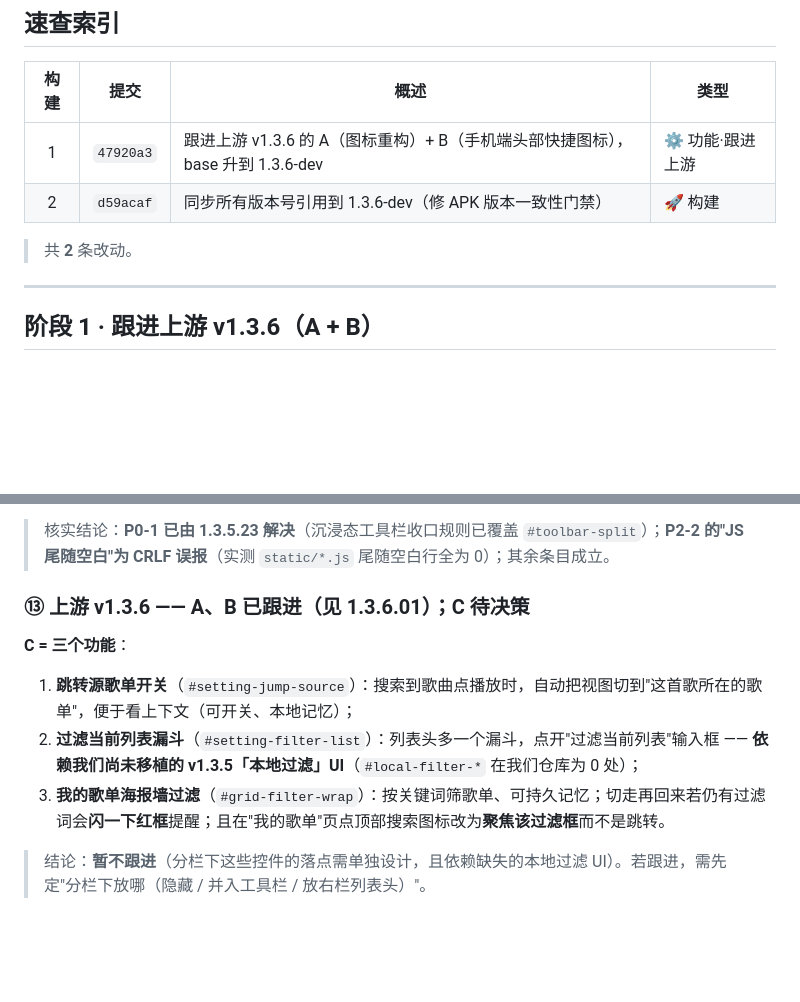
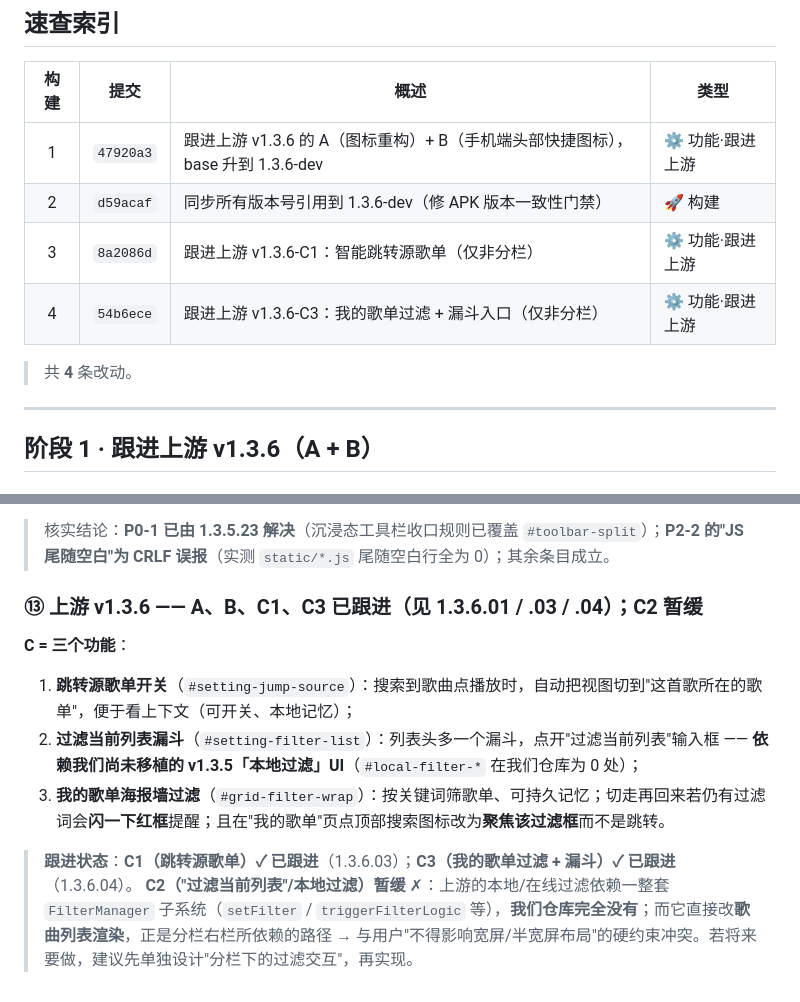
Before and after one commit to MbAIGC/songloft-plugin-iwebplayer-S, a Markdown page: docs/iWP-S-1.3.6-Dev-记录.md, 2 parts joined by grey strips. GitHub-like rendering; blank space fills up the shorter version.

```diff
--- a/docs/iWP-S-1.3.6-Dev-记录.md
+++ b/docs/iWP-S-1.3.6-Dev-记录.md
@@ -11,8 +11,10 @@
 | :--: | :--: | --- | --- |
 | 1 | `47920a3` | 跟进上游 v1.3.6 的 A（图标重构）+ B（手机端头部快捷图标），base 升到 1.3.6-dev | ⚙️ 功能·跟进上游 |
 | 2 | `d59acaf` | 同步所有版本号引用到 1.3.6-dev（修 APK 版本一致性门禁） | 🚀 构建 |
+| 3 | `8a2086d` | 跟进上游 v1.3.6-C1：智能跳转源歌单（仅非分栏） | ⚙️ 功能·跟进上游 |
+| 4 | `54b6ece` | 跟进上游 v1.3.6-C3：我的歌单过滤 + 漏斗入口（仅非分栏） | ⚙️ 功能·跟进上游 |
 
-> 共 **2** 条改动。
+> 共 **4** 条改动。
 
 ---
 
@@ -62,9 +93,10 @@
 ⑥ 补 `fullscreenchange` 监听；⑦ 审计工具加"状态矩阵断言"；⑧ 沉浸态 blur 降为单层 + 消 `transition: all`（全库 11 处）；⑨ Header 级联链整理；⑩ 分栏规则去重；⑪ 浏览器级测试的可行替代（本环境无 registry/浏览器）；⑫ 截图入库与 CRLF 误报说明。
 > 核实结论：**P0-1 已由 1.3.5.23 解决**（沉浸态工具栏收口规则已覆盖 `#toolbar-split`）；**P2-2 的"JS 尾随空白"为 CRLF 误报**（实测 `static/*.js` 尾随空白行全为 0）；其余条目成立。
 
-### ⑬ 上游 v1.3.6 —— A、B 已跟进（见 1.3.6.01）；**C 待决策**
+### ⑬ 上游 v1.3.6 —— **A、B、C1、C3 已跟进（见 1.3.6.01 / .03 / .04）；C2 暂缓**
 **C = 三个功能**：
 1. **跳转源歌单开关**（`#setting-jump-source`）：搜索到歌曲点播放时，自动把视图切到"这首歌所在的歌单"，便于看上下文（可开关、本地记忆）；
 2. **过滤当前列表漏斗**（`#setting-filter-list`）：列表头多一个漏斗，点开"过滤当前列表"输入框 —— **依赖我们尚未移植的 v1.3.5「本地过滤」UI**（`#local-filter-*` 在我们仓库为 0 处）；
 3. **我的歌单海报墙过滤**（`#grid-filter-wrap`）：按关键词筛歌单、可持久记忆；切走再回来若仍有过滤词会**闪一下红框**提醒；且在"我的歌单"页点顶部搜索图标改为**聚焦该过滤框**而不是跳转。
-> 结论：**暂不跟进**（分栏下这些控件的落点需单独设计，且依赖缺失的本地过滤 UI）。若跟进，需先定"分栏下放哪（隐藏 / 并入工具栏 / 放右栏列表头）"。
+> **跟进状态**：**C1（跳转源歌单）✓ 已跟进**（1.3.6.03）；**C3（我的歌单过滤 + 漏斗）✓ 已跟进**（1.3.6.04）。
+> **C2（"过滤当前列表"/本地过滤）暂缓** ✗：上游的本地/在线过滤依赖一整套 `FilterManager` 子系统（`setFilter` / `triggerFilterLogic` 等），**我们仓库完全没有**；而它直接改**歌曲列表渲染**，正是分栏右栏所依赖的路径 → 与用户"不得影响宽屏/半宽屏布局"的硬约束冲突。若将来要做，建议先单独设计"分栏下的过滤交互"，再实现。
```
Also changed, not shown: other parts of docs/iWP-S-1.3.6-Dev-记录.md (+29 -0 lines).
